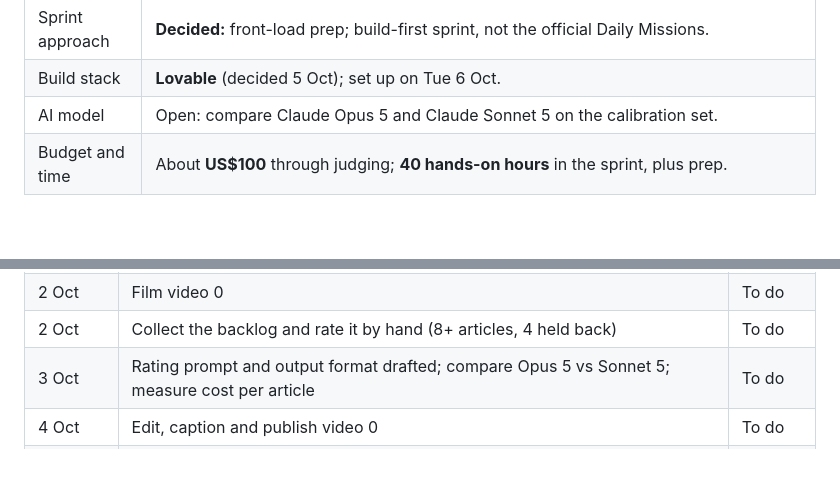
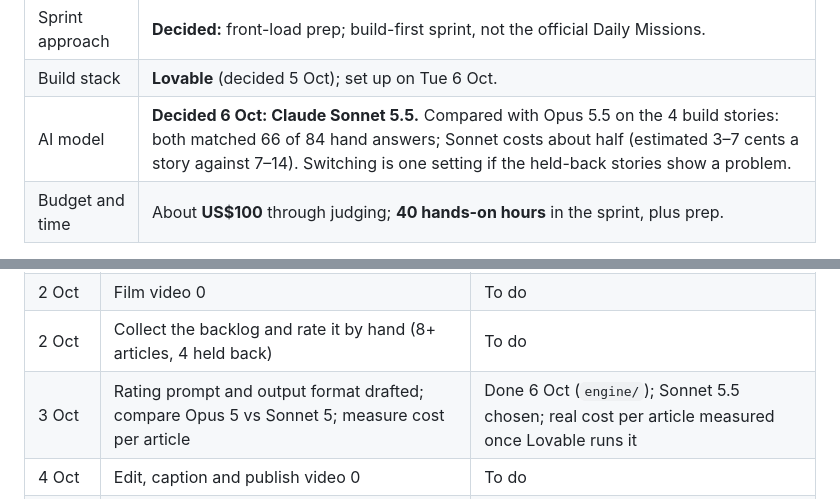
Before and after one commit to LeylaTurk/AI-Builders-Conference, a Markdown page: master-project-brief.md, 2 parts joined by grey strips. GitHub-like rendering; blank space fills up the shorter version.

Commit message:
Brief: record the model decision (Sonnet 5.5)
Co-Authored-By: Claude Opus 5.5 (1M context) <noreply@anthropic.com>
Claude-Session: https://claude.ai/code/session_01E1qTo6uubFJK2tfbEeYHjh

```diff
--- a/master-project-brief.md
+++ b/master-project-brief.md
@@ -19,7 +19,7 @@ This brief merges the two earlier documents in `archive/` (the challenge brief a
 | Videos | **Planned:** video 0 before the sprint; four learner videos after. |
 | Sprint approach | **Decided:** front-load prep; build-first sprint, not the official Daily Missions. |
 | Build stack | **Lovable** (decided 5 Oct); set up on Tue 6 Oct. |
-| AI model | Open: compare Claude Opus 5 and Claude Sonnet 5 on the calibration set. |
+| AI model | **Decided 6 Oct: Claude Sonnet 5.5.** Compared with Opus 5.5 on the 4 build stories: both matched 66 of 84 hand answers; Sonnet costs about half (estimated 3–7 cents a story against 7–14). Switching is one setting if the held-back stories show a problem. |
 | Budget and time | About **US$100** through judging; **40 hands-on hours** in the sprint, plus prep. |
 
 **Next actions:** video 0 script (30 Sep); name check and source terms (30 Sep); collect and hand-rate the backlog (2 Oct).
@@ -283,7 +283,7 @@ The 5-Day AI Builder Challenge is run by Women AI Builders (WomenTech Network) a
 | 30 Sep | Name check; confirm feed sources and allowlist terms (save PDFs) | To do |
 | 2 Oct | Film video 0 | To do |
 | 2 Oct | Collect the backlog and rate it by hand (8+ articles, 4 held back) | To do |
-| 3 Oct | Rating prompt and output format drafted; compare Opus 5 vs Sonnet 5; measure cost per article | To do |
+| 3 Oct | Rating prompt and output format drafted; compare Opus 5 vs Sonnet 5; measure cost per article | Done 6 Oct (`engine/`); Sonnet 5.5 chosen; real cost per article measured once Lovable runs it |
 | 4 Oct | Edit, caption and publish video 0 | To do |
 | 4 Oct | Pick and set up the stack: accounts, API key, spending limit, empty web app at a public URL | To do |
 | 5 Oct | Sprint task list with cut order; starting-point log final; profile and dashboard complete; kick-off webinar | To do |
```
